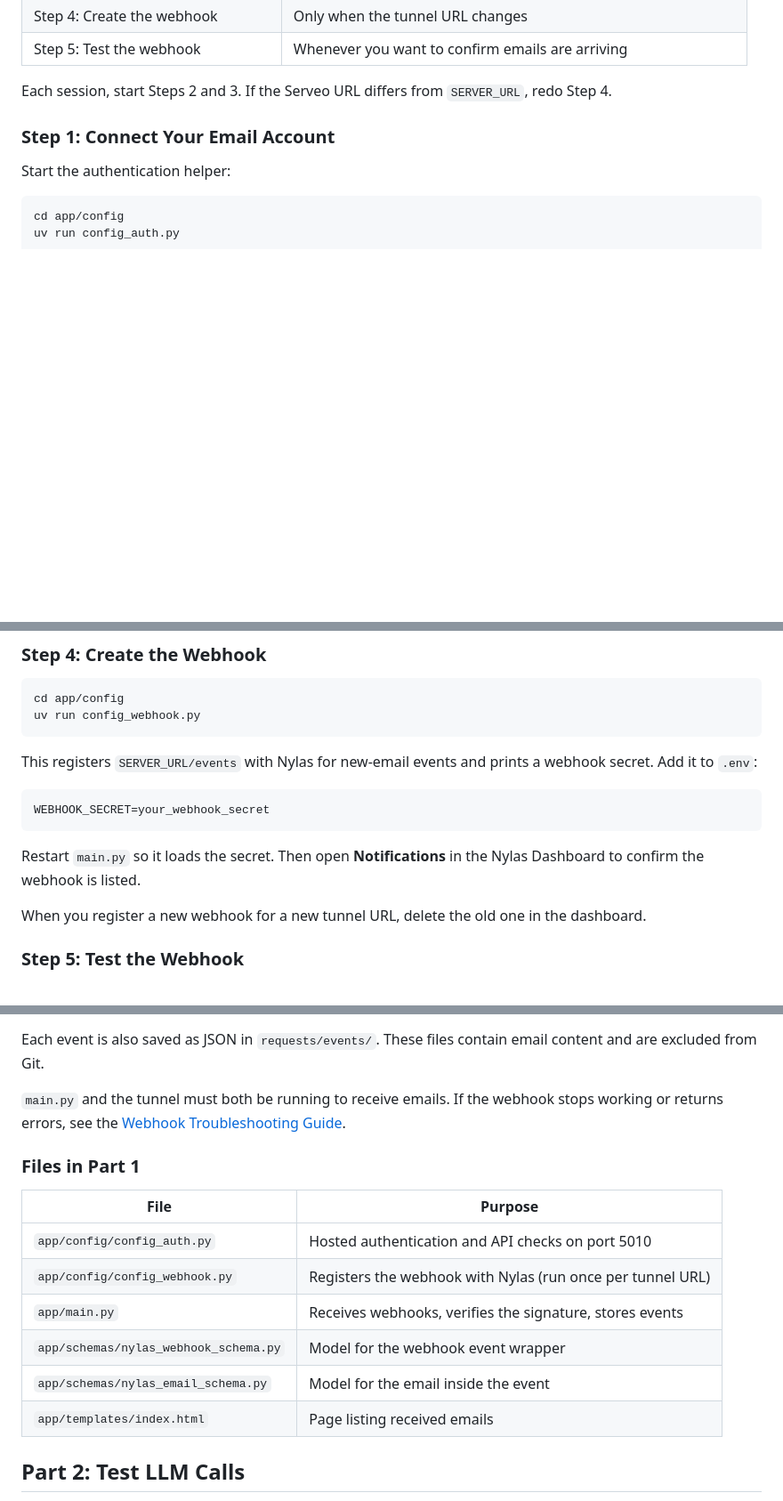
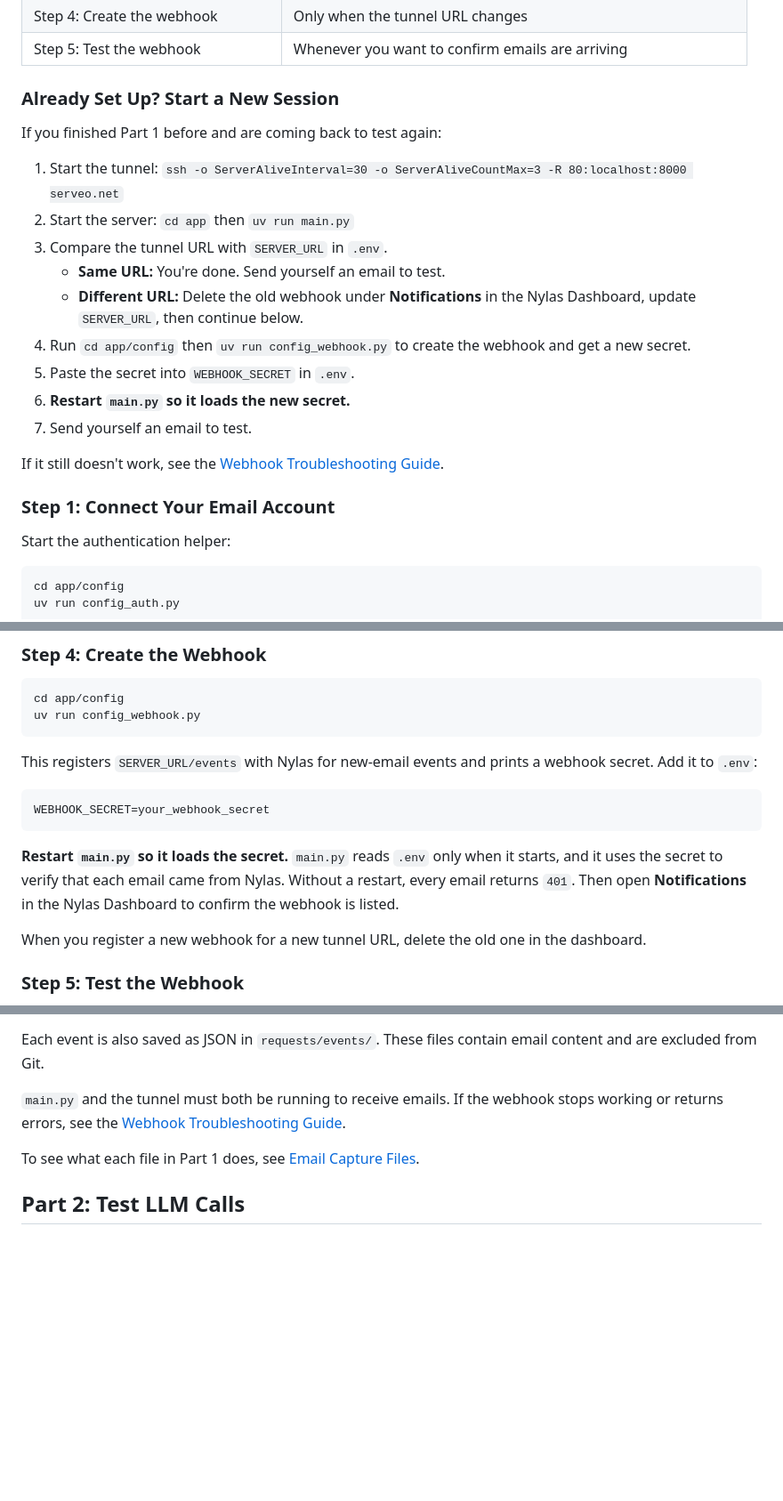
Before and after one commit to KatharinaMoel/ai-email-calendar-assistant, a Markdown page: README.md, 3 parts joined by grey strips. Shown at 89% size. Rendered like a GitHub page; blank space fills up the shorter version.

Commit message:
Add returning session steps and move Part 1 file list into docs
Co-Authored-By: Claude Opus 5.5 <noreply@anthropic.com>

````diff
--- a/README.md
+++ b/README.md
@@ -37,7 +37,21 @@ Some steps run once, and some run every time you work on the project:
 | Step 4: Create the webhook | Only when the tunnel URL changes |
 | Step 5: Test the webhook | Whenever you want to confirm emails are arriving |
 
-Each session, start Steps 2 and 3. If the Serveo URL differs from `SERVER_URL`, redo Step 4.
+### Already Set Up? Start a New Session
+
+If you finished Part 1 before and are coming back to test again:
+
+1. Start the tunnel: `ssh -o ServerAliveInterval=30 -o ServerAliveCountMax=3 -R 80:localhost:8000 serveo.net`
+2. Start the server: `cd app` then `uv run main.py`
+3. Compare the tunnel URL with `SERVER_URL` in `.env`.
+   - **Same URL:** You're done. Send yourself an email to test.
+   - **Different URL:** Delete the old webhook under **Notifications** in the Nylas Dashboard, update `SERVER_URL`, then continue below.
+4. Run `cd app/config` then `uv run config_webhook.py` to create the webhook and get a new secret.
+5. Paste the secret into `WEBHOOK_SECRET` in `.env`.
+6. **Restart `main.py` so it loads the new secret.**
+7. Send yourself an email to test.
+
+If it still doesn't work, see the [Webhook Troubleshooting Guide](docs/webhook-troubleshoot-guide.md).
 
 ### Step 1: Connect Your Email Account
 
@@ -112,7 +126,7 @@ This registers `SERVER_URL/events` with Nylas for new-email events and prints a
 WEBHOOK_SECRET=your_webhook_secret
 ```
 
-Restart `main.py` so it loads the secret. Then open **Notifications** in the Nylas Dashboard to confirm the webhook is listed.
+**Restart `main.py` so it loads the secret.** `main.py` reads `.env` only when it starts, and it uses the secret to verify that each email came from Nylas. Without a restart, every email returns `401`. Then open **Notifications** in the Nylas Dashboard to confirm the webhook is listed.
 
 When you register a new webhook for a new tunnel URL, delete the old one in the dashboard.
 
@@ -126,16 +140,7 @@ Each event is also saved as JSON in `requests/events/`. These files contain emai
 
 `main.py` and the tunnel must both be running to receive emails. If the webhook stops working or returns errors, see the [Webhook Troubleshooting Guide](docs/webhook-troubleshoot-guide.md).
 
-### Files in Part 1
-
-| File | Purpose |
-|------|---------|
-| `app/config/config_auth.py` | Hosted authentication and API checks on port 5010 |
-| `app/config/config_webhook.py` | Registers the webhook with Nylas (run once per tunnel URL) |
-| `app/main.py` | Receives webhooks, verifies the signature, stores events |
-| `app/schemas/nylas_webhook_schema.py` | Model for the webhook event wrapper |
-| `app/schemas/nylas_email_schema.py` | Model for the email inside the event |
-| `app/templates/index.html` | Page listing received emails |
+To see what each file in Part 1 does, see [Email Capture Files](docs/email-capture-files.md).
 
 ## Part 2: Test LLM Calls
 
````
Also changed, not shown: docs/email-capture-files.md (added, +12 -0 lines).
